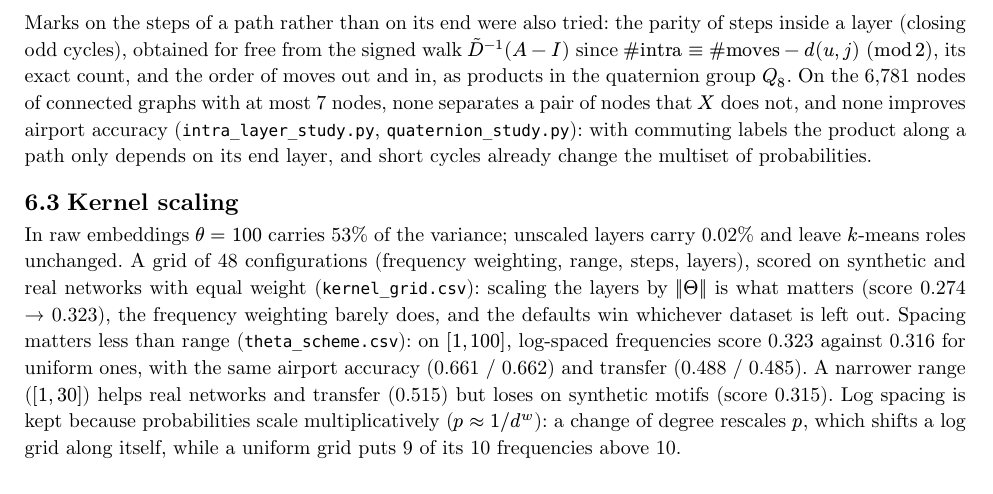
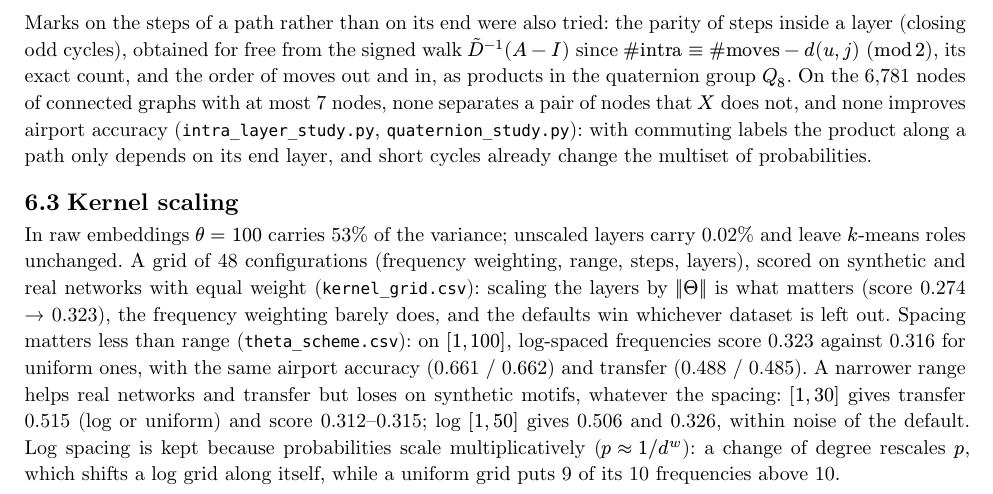
Before and after one commit to kerighan/rolewalk, a Typst document (paper/rolewalk.typ): part of page 8 of 10, cut so that both start at the same text. Compiled offline with Typst 0.15.

Commit message:
Theta scheme: log grids on narrower ranges
Co-Authored-By: Claude Opus 5.5 <noreply@anthropic.com>

```diff
--- a/paper/rolewalk.typ
+++ b/paper/rolewalk.typ
@@ -576,8 +576,10 @@ left out.
 Spacing matters less than range (`theta_scheme.csv`): on $[1, 100]$,
 log-spaced frequencies score 0.323 against 0.316 for uniform ones, with the
 same airport accuracy (0.661 / 0.662) and transfer (0.488 / 0.485). A
-narrower range ($[1, 30]$) helps real networks and transfer (0.515) but loses
-on synthetic motifs (score 0.315). Log spacing is kept because probabilities
+narrower range helps real networks and transfer but loses on synthetic
+motifs, whatever the spacing: $[1, 30]$ gives transfer 0.515 (log or
+uniform) and score 0.312–0.315; log $[1, 50]$ gives 0.506 and 0.326, within
+noise of the default. Log spacing is kept because probabilities
 scale multiplicatively ($p approx 1 \/ d^w$): a change of degree rescales
 $p$, which shifts a log grid along itself, while a uniform grid puts 9 of its
 10 frequencies above 10.
```
Also changed, not shown: benchmarks/theta_scheme.csv (+3 -0 lines), paper/rolewalk.pdf, 1 other file.
